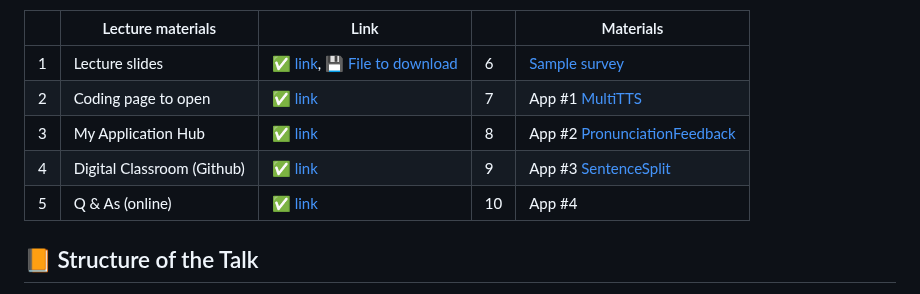
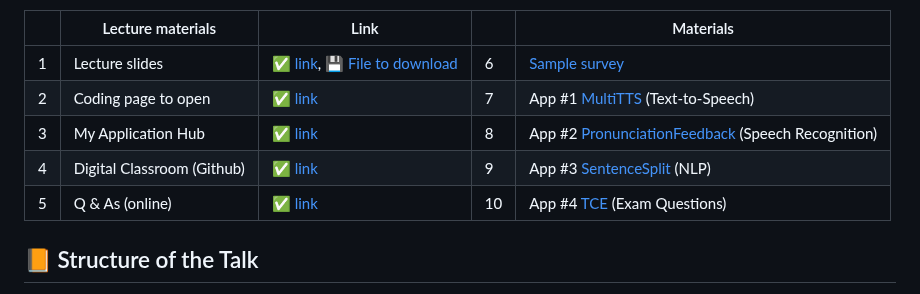
Before and after one commit to MK316/workshops, a Markdown page: 20240531_hufs/readme.md, the part around the change. Drawn GitHub-style.

```diff
--- a/20240531_hufs/readme.md
+++ b/20240531_hufs/readme.md
@@ -15,10 +15,10 @@ Welcome to "Digital Transformation in Classroom," a lecture designed to discuss
 ||Lecture materials | Link||Materials|
 |--|--|--|--|--|
 |1|Lecture slides|✅ [link](https://github.com/MK316/workshops/blob/main/20240531_hufs/Hufs0531_slides.pdf), 💾 [File to download](https://github.com/MK316/workshops/raw/main/20240531_hufs/Hufs0531_slides.pdf)|6| [Sample survey](https://forms.gle/mQL9bWABHsdX89Bk9)|
-|2|Coding page to open|✅ [link](https://github.com/MK316/workshops/blob/main/20240531_hufs/240531_HUFS.ipynb)|7| App #1 [MultiTTS](https://mk-316-MultiTTS.hf.space)|
-|3|My Application Hub|✅ [link](https://mrkim21.github.io)|8|App #2 [PronunciationFeedback](https://mk-316-pronunciationfeedback.hf.space)|
-|4|Digital Classroom (Github)|✅ [link](https://github.com/MK316/Spring2024/blob/main/README.md)|9|App #3 [SentenceSplit](https://mk-316-splitsentences.hf.space)|
-|5|Q & As (online)|✅ [link](https://padlet.com/mirankim316/hufs0531)|10|App #4 []()|
+|2|Coding page to open|✅ [link](https://github.com/MK316/workshops/blob/main/20240531_hufs/240531_HUFS.ipynb)|7| App #1 [MultiTTS](https://mk-316-MultiTTS.hf.space) (Text-to-Speech)|
+|3|My Application Hub|✅ [link](https://mrkim21.github.io)|8|App #2 [PronunciationFeedback](https://mk-316-pronunciationfeedback.hf.space) (Speech Recognition)|
+|4|Digital Classroom (Github)|✅ [link](https://github.com/MK316/Spring2024/blob/main/README.md)|9|App #3 [SentenceSplit](https://mk-316-splitsentences.hf.space) (NLP)|
+|5|Q & As (online)|✅ [link](https://padlet.com/mirankim316/hufs0531)|10|App #4 [TCE](https://mk-316-TCE-hf.space) (Exam Questions)|
 
 ## 📙 Structure of the Talk
 
```
